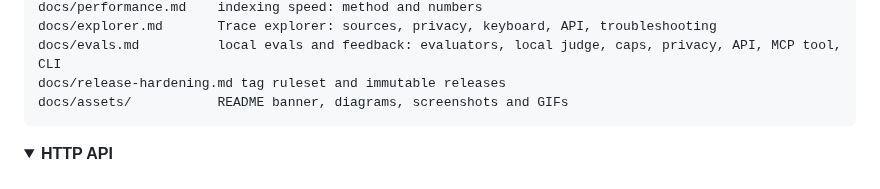
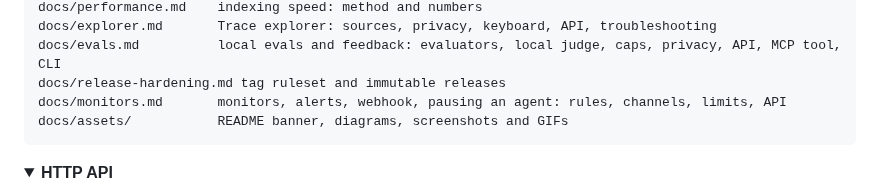
Before and after one commit to rifqifitriady/ZAAFPulse, a Markdown page: README.md, the part around the change. GitHub-like rendering; folded sections open.

Commit message:
Document monitors, alerts and agent pause

````diff
--- a/README.md
+++ b/README.md
@@ -777,6 +777,7 @@ docs/performance.md    indexing speed: method and numbers
 docs/explorer.md       Trace explorer: sources, privacy, keyboard, API, troubleshooting
 docs/evals.md          local evals and feedback: evaluators, local judge, caps, privacy, API, MCP tool, CLI
 docs/release-hardening.md tag ruleset and immutable releases
+docs/monitors.md       monitors, alerts, webhook, pausing an agent: rules, channels, limits, API
 docs/assets/           README banner, diagrams, screenshots and GIFs
 ```
 </details>
````
Also changed, not shown: docs/monitors.md (added, +174 -0 lines).
